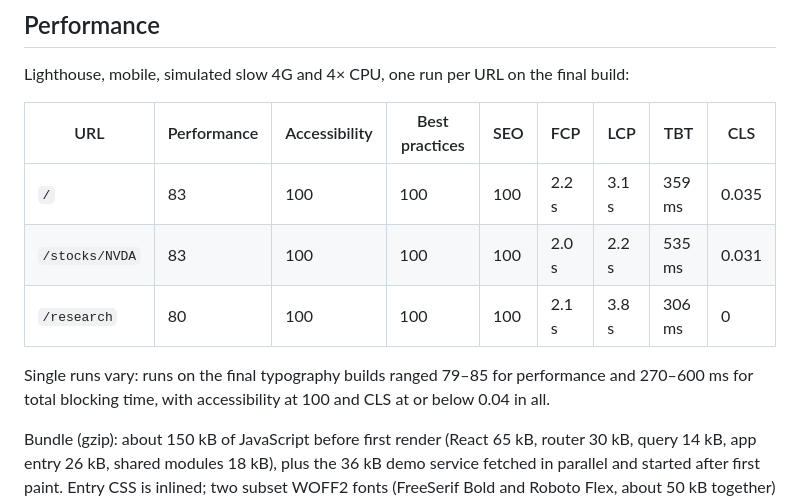
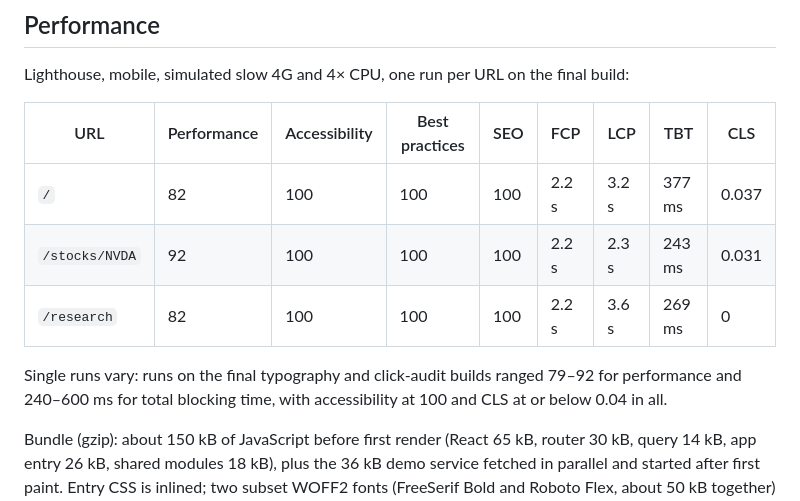
Before and after one commit to zamga/claude, a Markdown page: docs/COMPLETION.md, the part around the change. Rendered like a GitHub page.

Commit message:
Record Lighthouse on the final build
One run per URL on the build the click audit checked: 82 on the
landing view, 92 on a stock page, 82 on Research; accessibility, best
practices and SEO 100 everywhere, CLS at most 0.037. The landing and
Research views still miss the 90 / 2.5 s LCP targets, as noted.

Co-Authored-By: Claude Opus 5.5 <noreply@anthropic.com>
Claude-Session: https://claude.ai/code/session_01JFYq7fMr7Psrc62BfKNRgb

```diff
--- a/docs/COMPLETION.md
+++ b/docs/COMPLETION.md
@@ -179,12 +179,12 @@ Lighthouse, mobile, simulated slow 4G and 4× CPU, one run per URL on the final
 
 | URL            | Performance | Accessibility | Best practices | SEO | FCP   | LCP   | TBT    | CLS   |
 | -------------- | ----------- | ------------- | -------------- | --- | ----- | ----- | ------ | ----- |
-| `/`            | 83          | 100           | 100            | 100 | 2.2 s | 3.1 s | 359 ms | 0.035 |
-| `/stocks/NVDA` | 83          | 100           | 100            | 100 | 2.0 s | 2.2 s | 535 ms | 0.031 |
-| `/research`    | 80          | 100           | 100            | 100 | 2.1 s | 3.8 s | 306 ms | 0     |
+| `/`            | 82          | 100           | 100            | 100 | 2.2 s | 3.2 s | 377 ms | 0.037 |
+| `/stocks/NVDA` | 92          | 100           | 100            | 100 | 2.2 s | 2.3 s | 243 ms | 0.031 |
+| `/research`    | 82          | 100           | 100            | 100 | 2.2 s | 3.6 s | 269 ms | 0     |
 
-Single runs vary: runs on the final typography builds ranged 79–85 for performance and
-270–600 ms for total blocking time, with accessibility at 100 and CLS at or below 0.04 in all.
+Single runs vary: runs on the final typography and click-audit builds ranged 79–92 for performance
+and 240–600 ms for total blocking time, with accessibility at 100 and CLS at or below 0.04 in all.
 
 Bundle (gzip): about 150 kB of JavaScript before first render (React 65 kB, router 30 kB, query
 14 kB, app entry 26 kB, shared modules 18 kB), plus the 36 kB demo service fetched in parallel and
```
